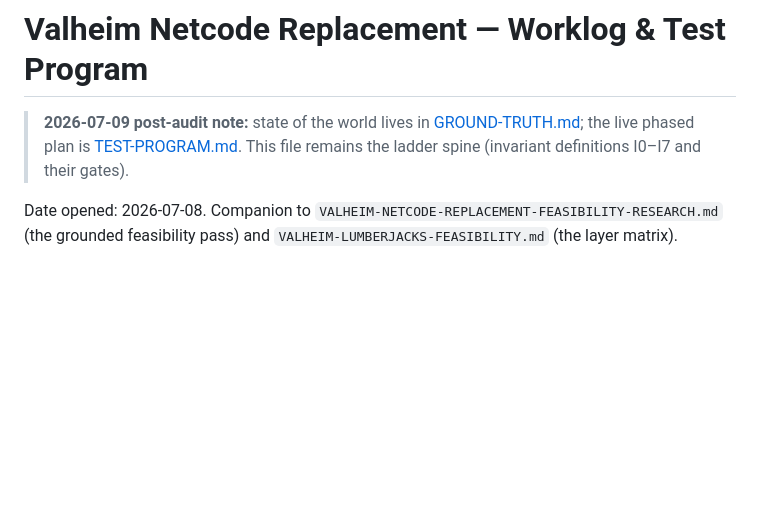
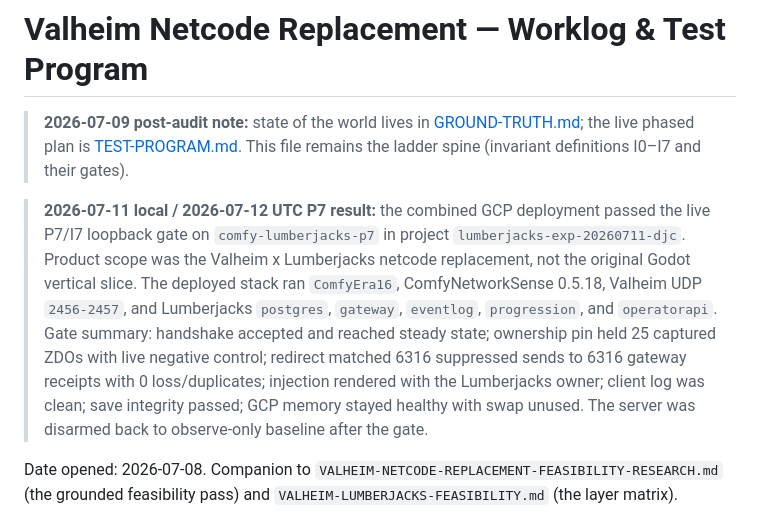
Before and after one commit to djcdevelopment/comfy, a Markdown page: fieldlab/VALHEIM-NETCODE-REPLACEMENT-WORKLOG.md, the part around the change. Drawn GitHub-style; blank space fills up the shorter version.

Commit message:
Document proven GCP P7 deployment

```diff
--- a/fieldlab/VALHEIM-NETCODE-REPLACEMENT-WORKLOG.md
+++ b/fieldlab/VALHEIM-NETCODE-REPLACEMENT-WORKLOG.md
@@ -3,6 +3,18 @@
 > **2026-07-09 post-audit note:** state of the world lives in [GROUND-TRUTH.md](GROUND-TRUTH.md);
 > the live phased plan is [TEST-PROGRAM.md](TEST-PROGRAM.md). This file remains the ladder spine
 > (invariant definitions I0–I7 and their gates).
+
+> **2026-07-11 local / 2026-07-12 UTC P7 result:** the combined GCP deployment passed
+> the live P7/I7 loopback gate on `comfy-lumberjacks-p7` in project
+> `lumberjacks-exp-20260711-djc`. Product scope was the Valheim x Lumberjacks netcode
+> replacement, not the original Godot vertical slice. The deployed stack ran
+> `ComfyEra16`, ComfyNetworkSense 0.5.18, Valheim UDP `2456-2457`, and Lumberjacks
+> `postgres`, `gateway`, `eventlog`, `progression`, and `operatorapi`. Gate summary:
+> handshake accepted and reached steady state; ownership pin held 25 captured ZDOs with
+> live negative control; redirect matched 6316 suppressed sends to 6316 gateway receipts
+> with 0 loss/duplicates; injection rendered with the Lumberjacks owner; client log was
+> clean; save integrity passed; GCP memory stayed healthy with swap unused. The server was
+> disarmed back to observe-only baseline after the gate.
 
 Date opened: 2026-07-08. Companion to
 `VALHEIM-NETCODE-REPLACEMENT-FEASIBILITY-RESEARCH.md` (the grounded feasibility
```
Also changed, not shown: 1 other file.
